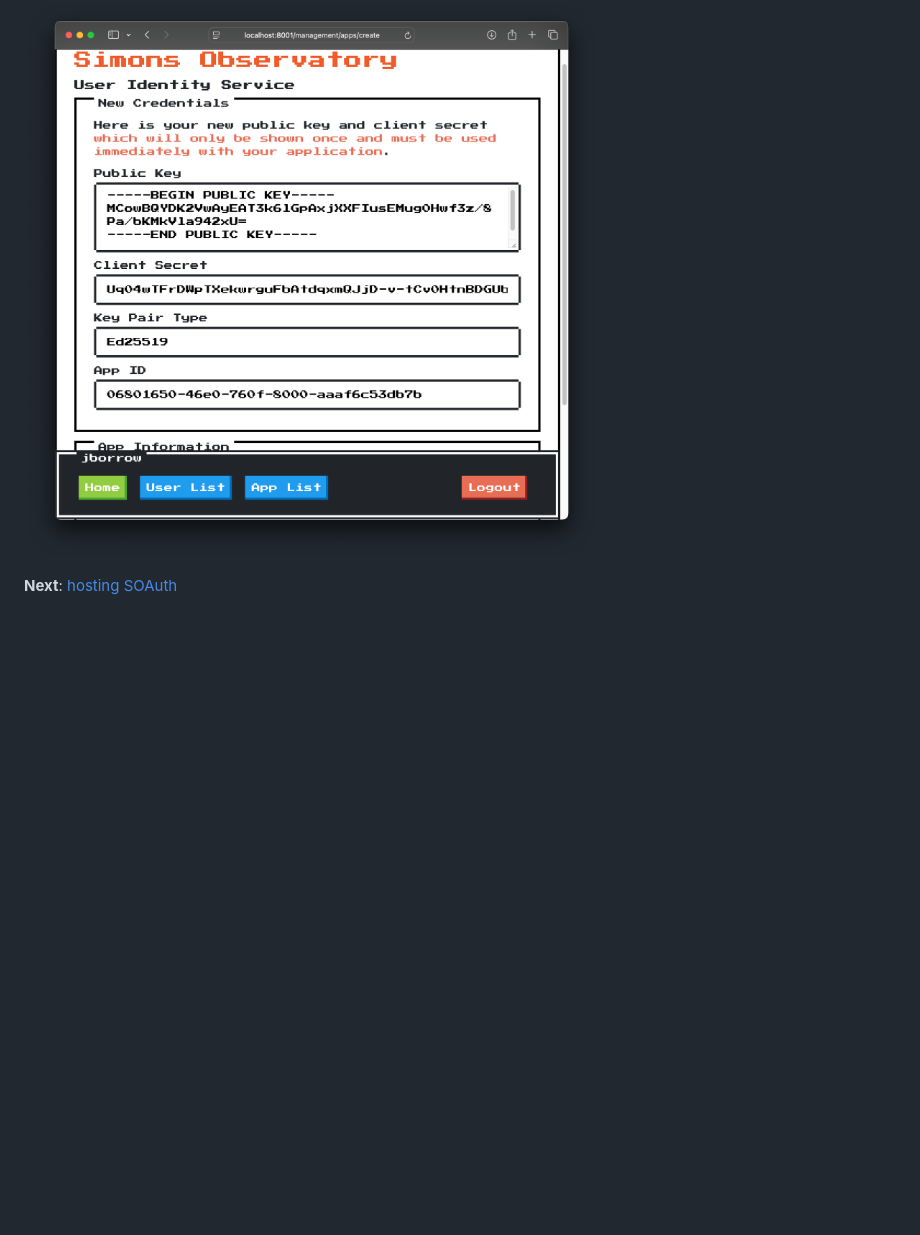
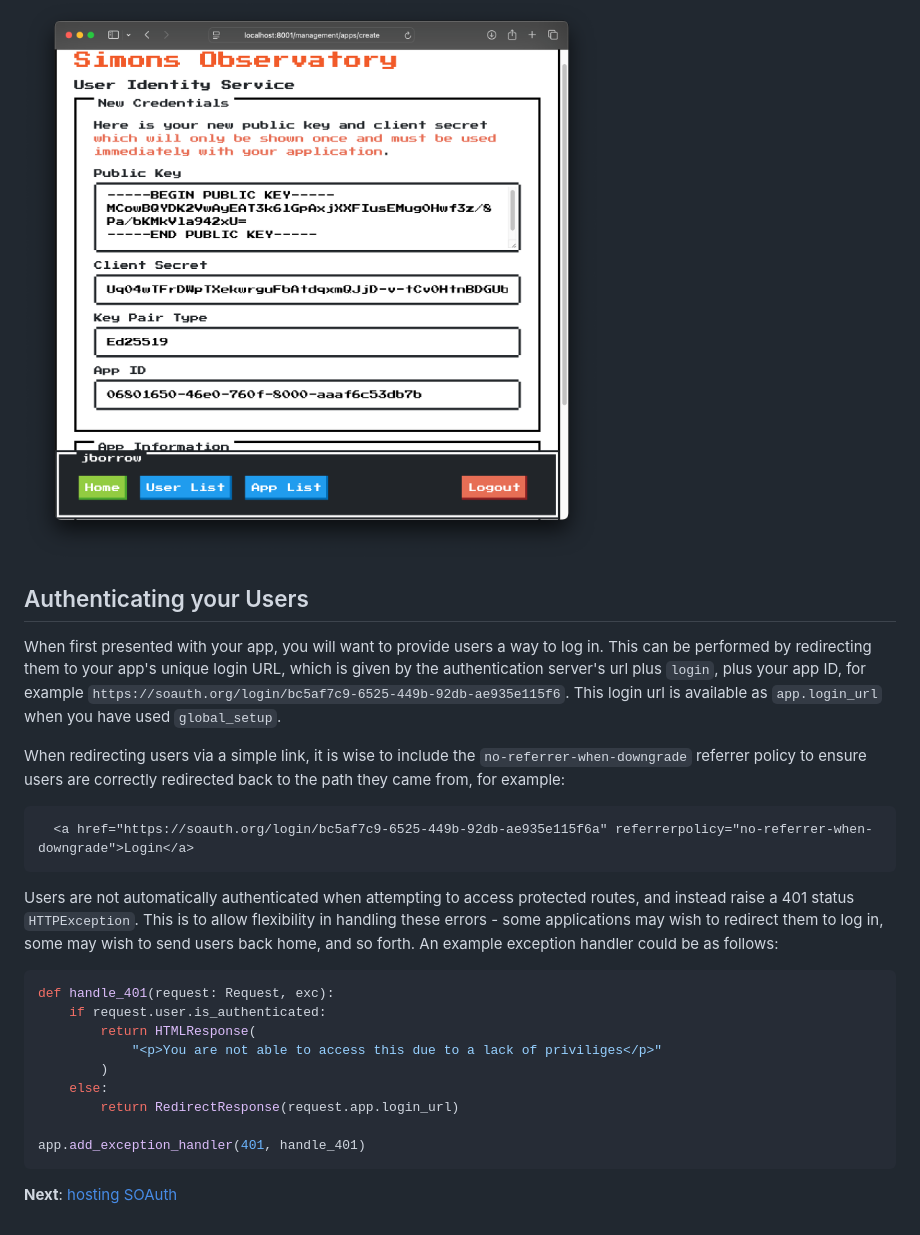
Before and after one commit to simonsobs/soauth, a Markdown page: docs/create.md, the part around the change printed below. Rendered like a GitHub page; blank space fills up the shorter version.

Commit message:
Add improved docs on authenticating users

````diff
--- a/docs/create.md
+++ b/docs/create.md
@@ -139,3 +130,38 @@ these will only be shown once - if you want to see them again, you will need to
 ![Created](app_create_4.png)
 
+Authenticating your Users
+-------------------------
+
+When first presented with your app, you will want to provide users a way to log
+in.  This can be performed by redirecting them to your app's unique login URL,
+which is given by the authentication server's url plus `login`, plus your app
+ID, for example `https://soauth.org/login/bc5af7c9-6525-449b-92db-ae935e115f6`.
+This login url is available as `app.login_url` when you have used `global_setup`.
+
+When redirecting users via a simple link, it is wise to include the
+`no-referrer-when-downgrade` referrer policy to ensure users are correctly
+redirected back to the path they came from, for example:
+
+```html
+  <a href="https://soauth.org/login/bc5af7c9-6525-449b-92db-ae935e115f6a" referrerpolicy="no-referrer-when-downgrade">Login</a>
+```
+
+Users are not automatically authenticated when attempting to access protected
+routes, and instead raise a 401 status `HTTPException`. This is to allow
+flexibility in handling these errors - some applications may wish to redirect
+them to log in, some may wish to send users back home, and so forth. An example
+exception handler could be as follows:
+
+```python
+def handle_401(request: Request, exc):
+    if request.user.is_authenticated:
+        return HTMLResponse(
+            "<p>You are not able to access this due to a lack of priviliges</p>"
+        )
+    else:
+        return RedirectResponse(request.app.login_url)
+
+app.add_exception_handler(401, handle_401)
+```
+
 **Next**: [hosting SOAuth](hosting.md)
````
Also changed, not shown: other parts of docs/create.md (+0 -9 lines).
